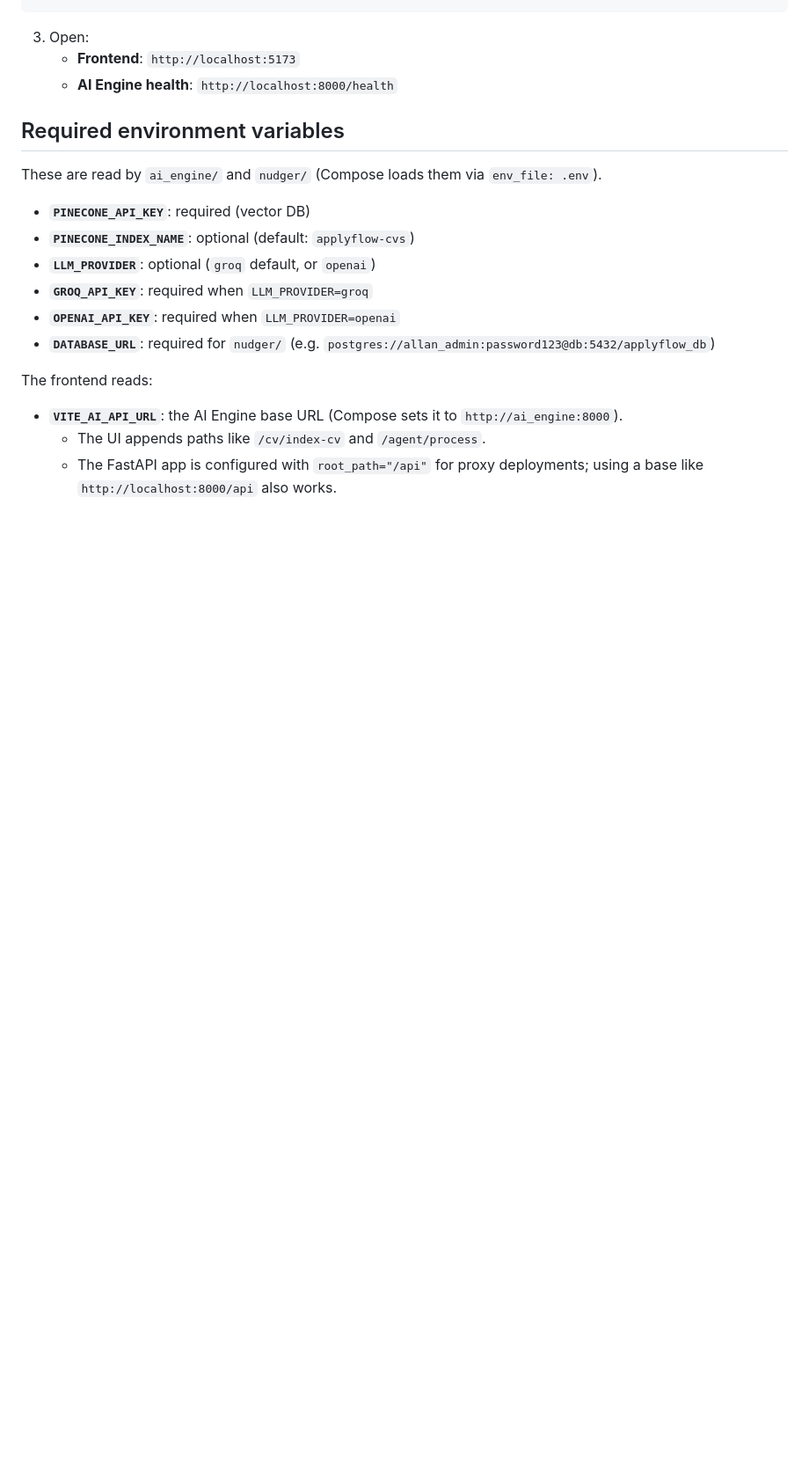
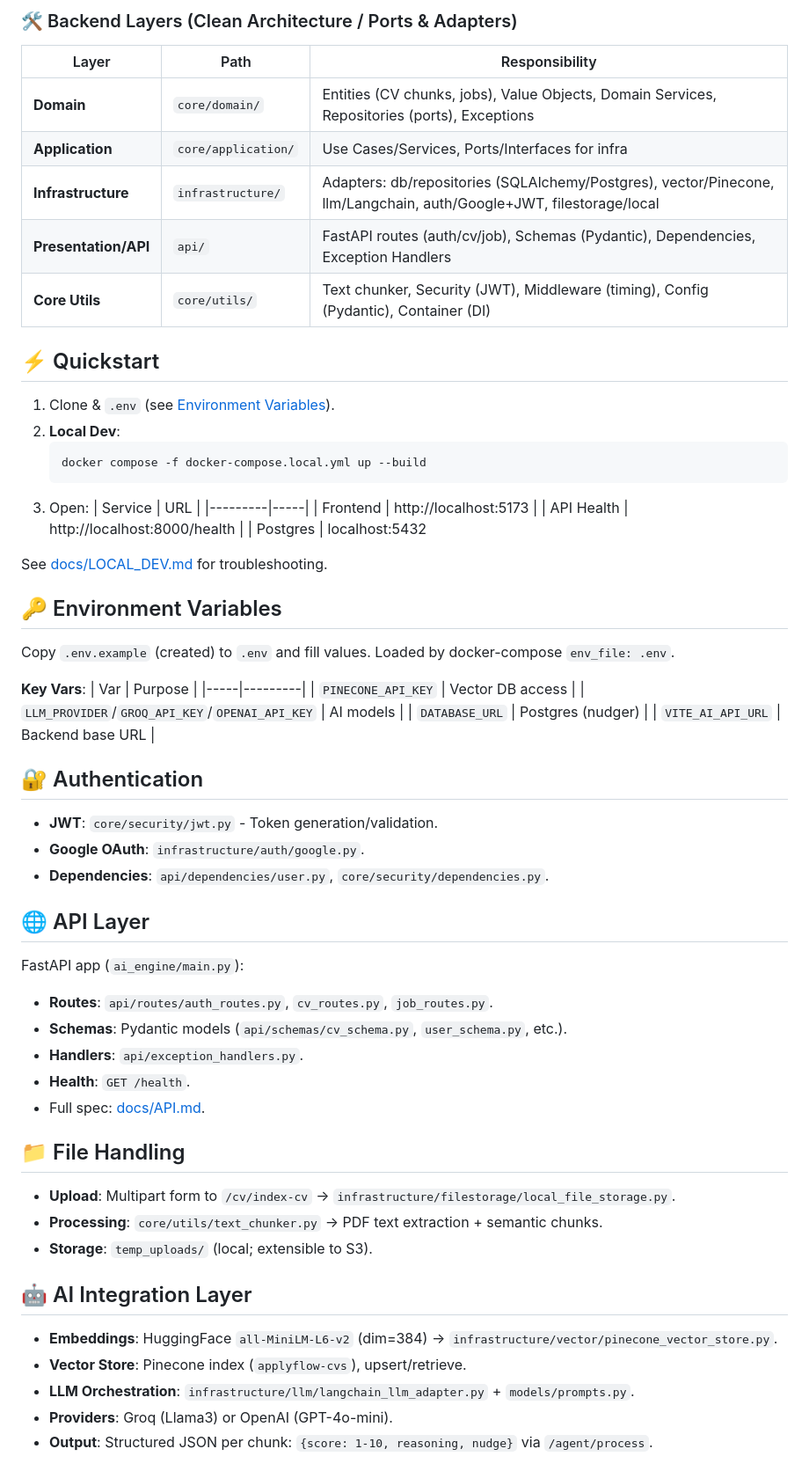
Before and after one commit to imireallan/ApplyFlow-AI, a Markdown page: README.md, the part around one of its changes. Shown at 88% size. Rendered like a GitHub page; blank space fills up the shorter version.

````diff
--- a/README.md
+++ b/README.md
@@ -35,22 +57,70 @@ docker compose up --build
 ```
 
+### 🛠️ Backend Layers (Clean Architecture / Ports & Adapters)
+
+| Layer                | Path                | Responsibility                                                                                                      |
+| -------------------- | ------------------- | ------------------------------------------------------------------------------------------------------------------- |
+| **Domain**           | `core/domain/`      | Entities (CV chunks, jobs), Value Objects, Domain Services, Repositories (ports), Exceptions                        |
+| **Application**      | `core/application/` | Use Cases/Services, Ports/Interfaces for infra                                                                      |
+| **Infrastructure**   | `infrastructure/`   | Adapters: db/repositories (SQLAlchemy/Postgres), vector/Pinecone, llm/Langchain, auth/Google+JWT, filestorage/local |
+| **Presentation/API** | `api/`              | FastAPI routes (auth/cv/job), Schemas (Pydantic), Dependencies, Exception Handlers                                  |
+| **Core Utils**       | `core/utils/`       | Text chunker, Security (JWT), Middleware (timing), Config (Pydantic), Container (DI)                                |
+
+## ⚡ Quickstart
+
+1. Clone & `.env` (see [Environment Variables](#environment-variables)).
+2. **Local Dev**:
+   ```bash
+   docker compose -f docker-compose.local.yml up --build
+   ```
 3. Open:
-   - **Frontend**: `http://localhost:5173`
-   - **AI Engine health**: `http://localhost:8000/health`
+   | Service | URL |
+   |---------|-----|
+   | Frontend | http://localhost:5173 |
+   | API Health | http://localhost:8000/health |
+   | Postgres | localhost:5432
 
-## Required environment variables
+See [docs/LOCAL_DEV.md](docs/LOCAL_DEV.md) for troubleshooting.
 
-These are read by `ai_engine/` and `nudger/` (Compose loads them via `env_file: .env`).
+## 🔑 Environment Variables
 
-- **`PINECONE_API_KEY`**: required (vector DB)
-- **`PINECONE_INDEX_NAME`**: optional (default: `applyflow-cvs`)
-- **`LLM_PROVIDER`**: optional (`groq` default, or `openai`)
-- **`GROQ_API_KEY`**: required when `LLM_PROVIDER=groq`
-- **`OPENAI_API_KEY`**: required when `LLM_PROVIDER=openai`
-- **`DATABASE_URL`**: required for `nudger/` (e.g. `postgres://allan_admin:password123@db:5432/applyflow_db`)
+Copy `.env.example` (created) to `.env` and fill values. Loaded by docker-compose `env_file: .env`.
 
-The frontend reads:
+**Key Vars**:
+| Var | Purpose |
+|-----|---------|
+| `PINECONE_API_KEY` | Vector DB access |
+| `LLM_PROVIDER`/`GROQ_API_KEY`/`OPENAI_API_KEY` | AI models |
+| `DATABASE_URL` | Postgres (nudger) |
+| `VITE_AI_API_URL` | Backend base URL |
 
-- **`VITE_AI_API_URL`**: the AI Engine base URL (Compose sets it to `http://ai_engine:8000`).
-  - The UI appends paths like `/cv/index-cv` and `/agent/process`.
-  - The FastAPI app is configured with `root_path="/api"` for proxy deployments; using a base like `http://localhost:8000/api` also works.
+## 🔐 Authentication
+
+- **JWT**: `core/security/jwt.py` - Token generation/validation.
+- **Google OAuth**: `infrastructure/auth/google.py`.
+- **Dependencies**: `api/dependencies/user.py`, `core/security/dependencies.py`.
+
+## 🌐 API Layer
+
+FastAPI app (`ai_engine/main.py`):
+
+- **Routes**: `api/routes/auth_routes.py`, `cv_routes.py`, `job_routes.py`.
+- **Schemas**: Pydantic models (`api/schemas/cv_schema.py`, `user_schema.py`, etc.).
+- **Handlers**: `api/exception_handlers.py`.
+- **Health**: `GET /health`.
+- Full spec: [docs/API.md](docs/API.md).
+
+## 📁 File Handling
+
+- **Upload**: Multipart form to `/cv/index-cv` → `infrastructure/filestorage/local_file_storage.py`.
+- **Processing**: `core/utils/text_chunker.py` → PDF text extraction + semantic chunks.
+- **Storage**: `temp_uploads/` (local; extensible to S3).
+
+## 🤖 AI Integration Layer
+
+- **Embeddings**: HuggingFace `all-MiniLM-L6-v2` (dim=384) → `infrastructure/vector/pinecone_vector_store.py`.
+- **Vector Store**: Pinecone index (`applyflow-cvs`), upsert/retrieve.
+- **LLM Orchestration**: `infrastructure/llm/langchain_llm_adapter.py` + `models/prompts.py`.
+- **Providers**: Groq (Llama3) or OpenAI (GPT-4o-mini).
+- **Output**: Structured JSON per chunk: `{score: 1-10, reasoning, nudge}` via `/agent/process`.
+
````
Also changed, not shown: other parts of README.md (+89 -27 lines).
